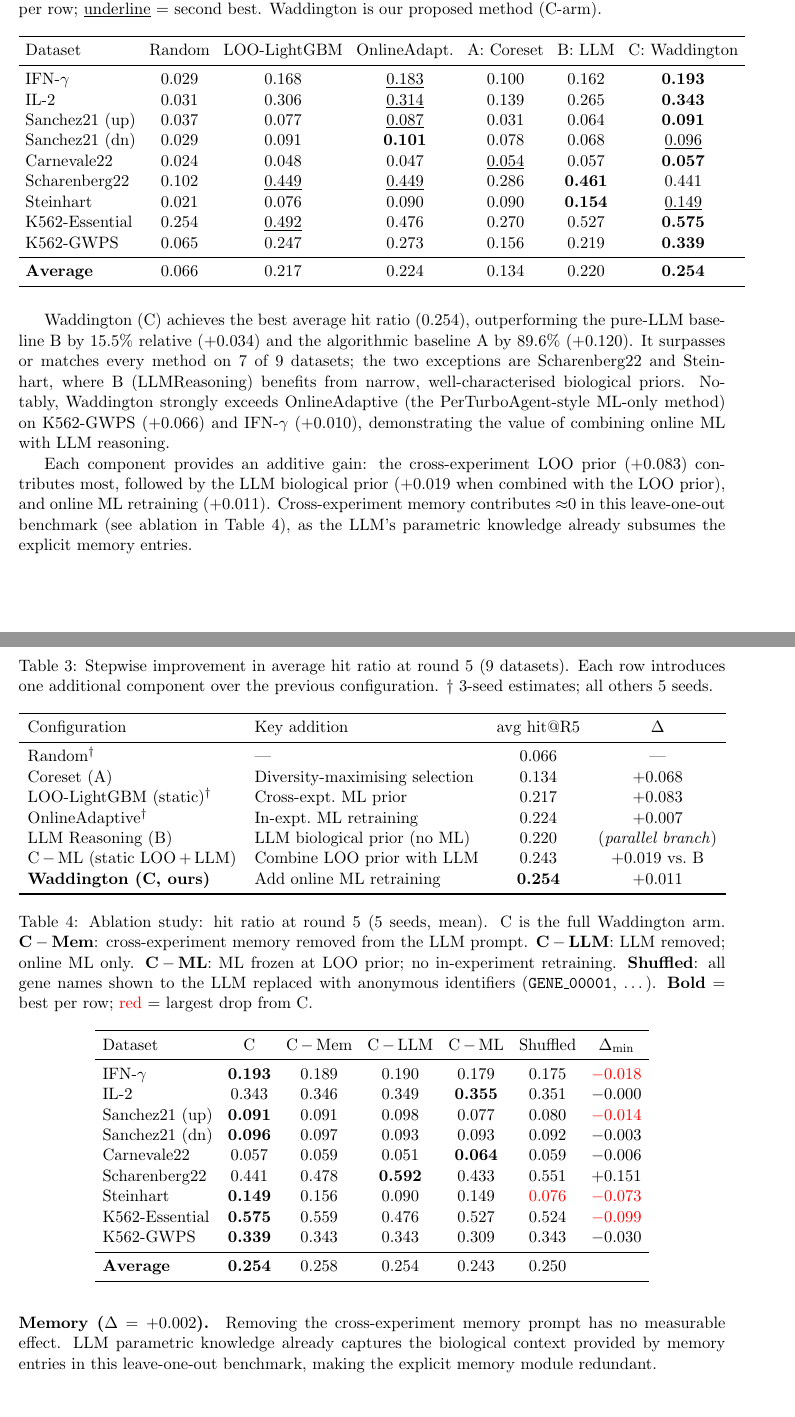
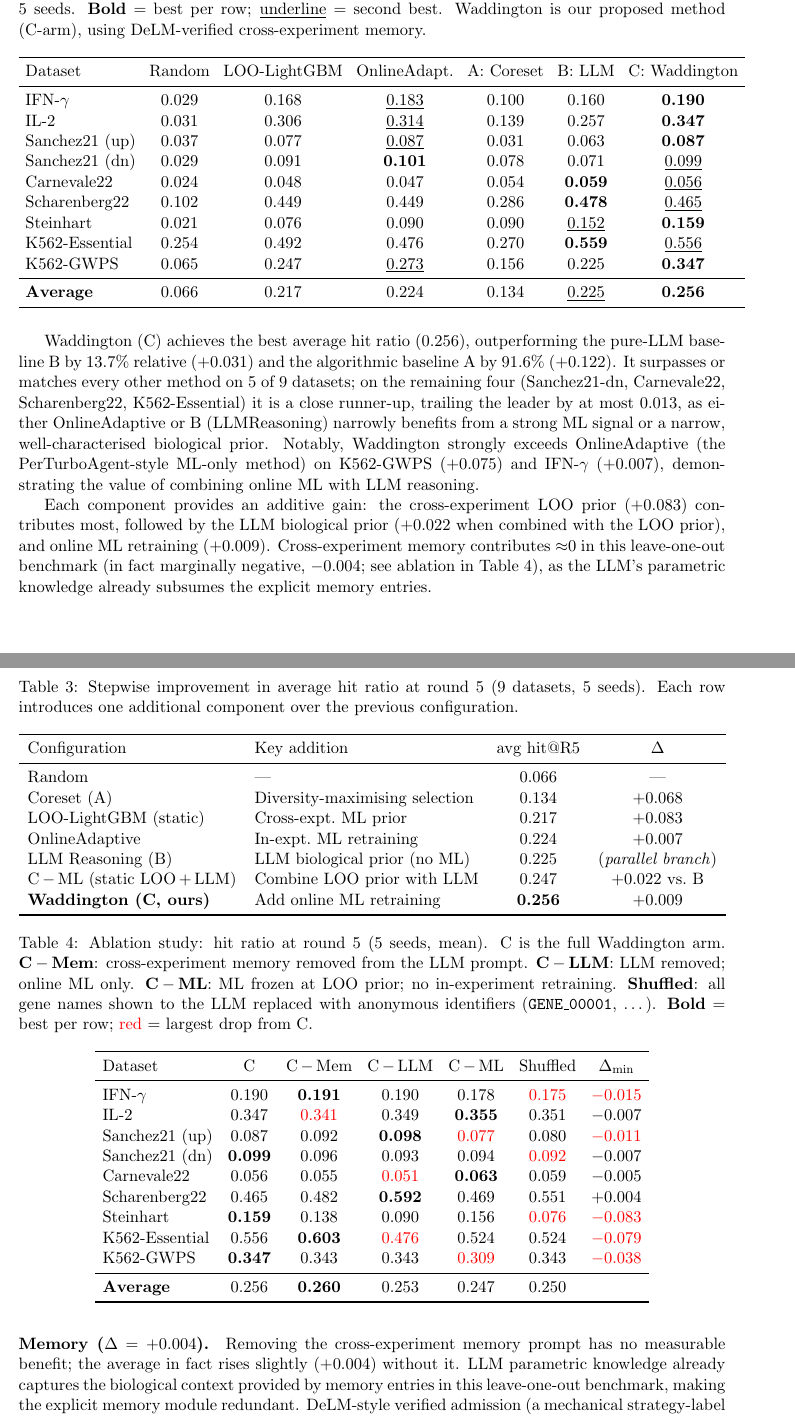
Before and after one commit to duerksenorteltdl133-netizen/WANDDINGTON, a LaTeX document (docs/results_tables.tex): two parts of pages 1 and 2 of 3, joined at a grey line, cut so that both start at the same text. Compiled offline with pdfLaTeX.

Commit message:
results: DeLM-verified cross-experiment memory + updated tables
Regenerate all benchmark results with DeLM-style verified admission in
the memory builder (mechanical strategy-label check + LLM verifier that
rejects hallucinated gene names). C-arm avg hit@R5 = 0.256.

- add baselines / three_arm / four ablation result JSONs (verified),
  with *_unverified_memory.json backups for comparison
- update docs/results_tables.tex (Tables 2-4 + ablation prose) to the
  verified numbers; regenerate PDF

Co-Authored-By: Claude Opus 4.8 <noreply@anthropic.com>

```diff
--- a/docs/results_tables.tex
+++ b/docs/results_tables.tex
@@ -54,10 +54,9 @@ K562-GWPS       & Genome-wide fitness screen (K562)      & KO   &  9{,}193 & 924
 \centering
 \caption{%
   Hit ratio at round 5 across all nine benchmark datasets.
-  Random, LOO-LightGBM (static), and OnlineAdaptive are reported over 3 seeds;
-  all other methods use 5 seeds.
+  All methods are reported over 5 seeds.
   \textbf{Bold} = best per row; \underline{underline} = second best.
-  Waddington is our proposed method (C-arm).
+  Waddington is our proposed method (C-arm), using DeLM-verified cross-experiment memory.
 }
 \label{tab:main}
 \setlength{\tabcolsep}{4.5pt}
@@ -71,27 +70,29 @@ Dataset
   & B: LLM
   & C: Waddington \\
 \midrule
-IFN-$\gamma$   & 0.029 & 0.168 & \second{0.183} & 0.100 & 0.162 & \best{0.193} \\
-IL-2           & 0.031 & 0.306 & \second{0.314} & 0.139 & 0.265 & \best{0.343} \\
-Sanchez21 (up) & 0.037 & 0.077 & \second{0.087} & 0.031 & 0.064 & \best{0.091} \\
-Sanchez21 (dn) & 0.029 & 0.091 & \best{0.101}   & 0.078 & 0.068 & \second{0.096} \\
-Carnevale22    & 0.024 & 0.048 & 0.047          & \second{0.054} & 0.057 & \best{0.057} \\
-Scharenberg22  & 0.102 & \second{0.449} & \second{0.449} & 0.286 & \best{0.461} & 0.441 \\
-Steinhart      & 0.021 & 0.076 & 0.090          & 0.090 & \best{0.154} & \second{0.149} \\
-K562-Essential & 0.254 & \second{0.492} & 0.476  & 0.270 & 0.527 & \best{0.575} \\
-K562-GWPS      & 0.065 & 0.247 & 0.273          & 0.156 & 0.219 & \best{0.339} \\
+IFN-$\gamma$   & 0.029 & 0.168 & \second{0.183} & 0.100 & 0.160 & \best{0.190} \\
+IL-2           & 0.031 & 0.306 & \second{0.314} & 0.139 & 0.257 & \best{0.347} \\
+Sanchez21 (up) & 0.037 & 0.077 & \second{0.087} & 0.031 & 0.063 & \best{0.087} \\
+Sanchez21 (dn) & 0.029 & 0.091 & \best{0.101}   & 0.078 & 0.071 & \second{0.099} \\
+Carnevale22    & 0.024 & 0.048 & 0.047          & 0.054 & \best{0.059} & \second{0.056} \\
+Scharenberg22  & 0.102 & 0.449 & 0.449          & 0.286 & \best{0.478} & \second{0.465} \\
+Steinhart      & 0.021 & 0.076 & 0.090          & 0.090 & \second{0.152} & \best{0.159} \\
+K562-Essential & 0.254 & 0.492 & 0.476          & 0.270 & \best{0.559} & \second{0.556} \\
+K562-GWPS      & 0.065 & 0.247 & \second{0.273} & 0.156 & 0.225 & \best{0.347} \\
 \midrule
-\textbf{Average} & 0.066 & 0.217 & 0.224        & 0.134 & 0.220 & \best{0.254} \\
+\textbf{Average} & 0.066 & 0.217 & 0.224        & 0.134 & \second{0.225} & \best{0.256} \\
 \bottomrule
 \end{tabular}
 \end{table}
 
-Waddington (C) achieves the best average hit ratio (0.254), outperforming the pure-LLM baseline B
-by 15.5\% relative (+0.034) and the algorithmic baseline A by 89.6\% (+0.120).
-It surpasses or matches every method on 7 of 9 datasets; the two exceptions are Scharenberg22 and Steinhart,
-where B (LLMReasoning) benefits from narrow, well-characterised biological priors.
+Waddington (C) achieves the best average hit ratio (0.256), outperforming the pure-LLM baseline B
+by 13.7\% relative (+0.031) and the algorithmic baseline A by 91.6\% (+0.122).
+It surpasses or matches every other method on 5 of 9 datasets; on the remaining four
+(Sanchez21-dn, Carnevale22, Scharenberg22, K562-Essential) it is a close runner-up,
+trailing the leader by at most 0.013, as either OnlineAdaptive or B (LLMReasoning)
+narrowly benefits from a strong ML signal or a narrow, well-characterised biological prior.
 Notably, Waddington strongly exceeds OnlineAdaptive (the PerTurboAgent-style ML-only method)
-on K562-GWPS (+0.066) and IFN-$\gamma$ (+0.010),
+on K562-GWPS (+0.075) and IFN-$\gamma$ (+0.007),
 demonstrating the value of combining online ML with LLM reasoning.
 
 % ─────────────────────────────────────────────────────────────────────────────
@@ -100,31 +101,30 @@ demonstrating the value of combining online ML with LLM reasoning.
 \begin{table}[ht]
 \centering
 \caption{%
-  Stepwise improvement in average hit ratio at round 5 (9 datasets).
+  Stepwise improvement in average hit ratio at round 5 (9 datasets, 5 seeds).
   Each row introduces one additional component over the previous configuration.
-  $\dagger$~3-seed estimates; all others 5 seeds.
 }
 \label{tab:progression}
 \begin{tabular}{llcc}
 \toprule
 Configuration & Key addition & avg hit@R5 & $\Delta$ \\
 \midrule
-Random$^\dagger$                    & —                              & 0.066 & — \\
+Random                              & —                              & 0.066 & — \\
 Coreset (A)                         & Diversity-maximising selection  & 0.134 & +0.068 \\
-LOO-LightGBM (static)$^\dagger$     & Cross-expt.\ ML prior           & 0.217 & +0.083 \\
-OnlineAdaptive$^\dagger$            & In-expt.\ ML retraining         & 0.224 & +0.007 \\
-LLM Reasoning (B)                   & LLM biological prior (no ML)    & 0.220 & (\textit{parallel branch}) \\
-C\,$-$\,ML (static LOO\,+\,LLM)    & Combine LOO prior with LLM      & 0.243 & +0.019 vs.\ B \\
-\textbf{Waddington (C, ours)}       & Add online ML retraining        & \textbf{0.254} & +0.011 \\
+LOO-LightGBM (static)               & Cross-expt.\ ML prior           & 0.217 & +0.083 \\
+OnlineAdaptive                      & In-expt.\ ML retraining         & 0.224 & +0.007 \\
+LLM Reasoning (B)                   & LLM biological prior (no ML)    & 0.225 & (\textit{parallel branch}) \\
+C\,$-$\,ML (static LOO\,+\,LLM)    & Combine LOO prior with LLM      & 0.247 & +0.022 vs.\ B \\
+\textbf{Waddington (C, ours)}       & Add online ML retraining        & \textbf{0.256} & +0.009 \\
 \bottomrule
 \end{tabular}
 \end{table}
 
 Each component provides an additive gain: the cross-experiment LOO prior (+0.083) contributes most,
-followed by the LLM biological prior (+0.019 when combined with the LOO prior),
-and online ML retraining (+0.011).
+followed by the LLM biological prior (+0.022 when combined with the LOO prior),
+and online ML retraining (+0.009).
 Cross-experiment memory contributes $\approx$0 in this leave-one-out benchmark
-(see ablation in Table~\ref{tab:ablation}),
+(in fact marginally negative, $-0.004$; see ablation in Table~\ref{tab:ablation}),
 as the LLM's parametric knowledge already subsumes the explicit memory entries.
 
 % ─────────────────────────────────────────────────────────────────────────────
@@ -148,22 +148,24 @@ as the LLM's parametric knowledge already subsumes the explicit memory entries.
 \toprule
 Dataset & C & C\,$-$\,Mem & C\,$-$\,LLM & C\,$-$\,ML & Shuffled & $\Delta_{\min}$ \\
 \midrule
-IFN-$\gamma$   & \best{0.193} & 0.189 & 0.190 & 0.179 & 0.175 & \drop{$-$0.018} \\
-IL-2           & 0.343 & 0.346 & 0.349 & \best{0.355} & 0.351 & $-$0.000 \\
-Sanchez21 (up) & \best{0.091} & 0.091 & 0.098 & 0.077 & 0.080 & \drop{$-$0.014} \\
-Sanchez21 (dn) & \best{0.096} & 0.097 & 0.093 & 0.093 & 0.092 & $-$0.003 \\
-Carnevale22    & 0.057 & 0.059 & 0.051 & \best{0.064} & 0.059 & $-$0.006 \\
-Scharenberg22  & 0.441 & 0.478 & \best{0.592} & 0.433 & 0.551 & $+$0.151 \\
-Steinhart      & \best{0.149} & 0.156 & 0.090 & 0.149 & \drop{0.076} & \drop{$-$0.073} \\
-K562-Essential & \best{0.575} & 0.559 & 0.476 & 0.527 & 0.524 & \drop{$-$0.099} \\
-K562-GWPS      & \best{0.339} & 0.343 & 0.343 & 0.309 & 0.343 & $-$0.030 \\
+IFN-$\gamma$   & 0.190 & \best{0.191} & 0.190 & 0.178 & \drop{0.175} & \drop{$-$0.015} \\
+IL-2           & 0.347 & \drop{0.341} & 0.349 & \best{0.355} & 0.351 & $-$0.007 \\
+Sanchez21 (up) & 0.087 & 0.092 & \best{0.098} & \drop{0.077} & 0.080 & \drop{$-$0.011} \\
+Sanchez21 (dn) & \best{0.099} & 0.096 & 0.093 & 0.094 & \drop{0.092} & $-$0.007 \\
+Carnevale22    & 0.056 & 0.055 & \drop{0.051} & \best{0.063} & 0.059 & $-$0.005 \\
+Scharenberg22  & 0.465 & 0.482 & \best{0.592} & 0.469 & 0.551 & $+$0.004 \\
+Steinhart      & \best{0.159} & 0.138 & 0.090 & 0.156 & \drop{0.076} & \drop{$-$0.083} \\
+K562-Essential & 0.556 & \best{0.603} & \drop{0.476} & 0.524 & 0.524 & \drop{$-$0.079} \\
+K562-GWPS      & \best{0.347} & 0.343 & 0.343 & \drop{0.309} & 0.343 & \drop{$-$0.038} \\
 \midrule
-\textbf{Average} & \best{0.254} & 0.258 & 0.254 & 0.243 & 0.250 & \\
+\textbf{Average} & 0.256 & \best{0.260} & 0.253 & 0.247 & 0.250 & \\
 \bottomrule
 \end{tabular}
 \end{table}
 
-\paragraph{Memory ($\Delta = +0.002$).}
-Removing the cross-experiment memory prompt has no measurable effect.
+\paragraph{Memory ($\Delta = +0.004$).}
+Removing the cross-experiment memory prompt has no measurable benefit; the average in fact
+rises slightly ($+0.004$) without it.
 LLM parametric knowledge already captures the biological context provided by memory entries
 in this leave-one-out benchmark, making the explicit memory module redundant.
+DeLM-style verified admission (a mechanical strategy-label check plus an LLM verifier that
@@ -177,3 +181,4 @@ For Scharenberg22, however, removing the LLM \emph{improves} performance (+0.151
 as the LLM's biological prior conflicts with the strong ML signal
 (leave-one-out LOO AUC\,=\,0.825 on K562 DepMap features).
 
+\paragraph{Online ML retraining ($\Delta = -0.009$).}
```
Also changed, not shown: docs/results_tables.pdf, docs/results_tables.tex (21 more changed lines), 14 other files.
